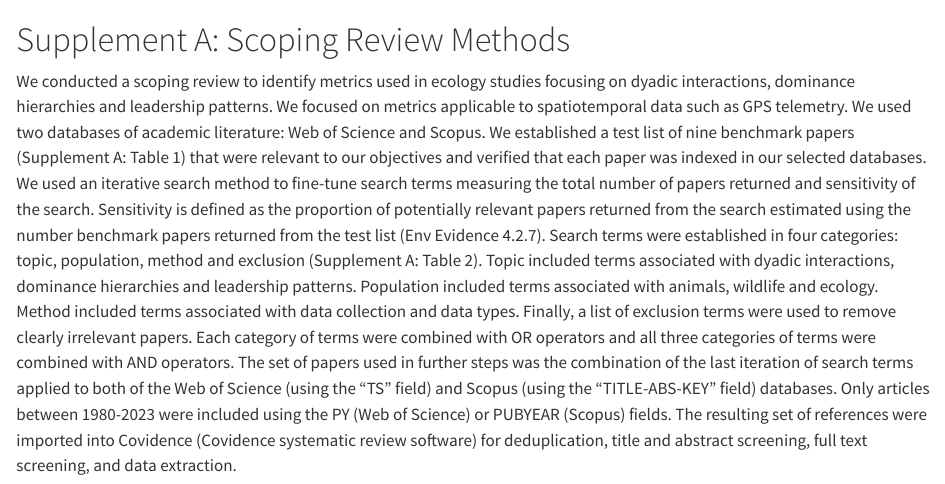
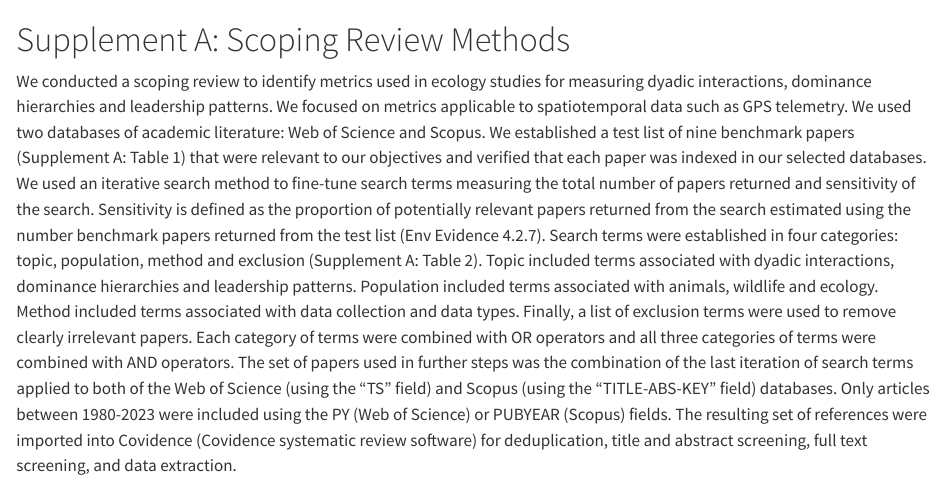
Before and after one commit to robitalec/extending-spatsoc-application-paper, a Quarto document (supplement/supplement-a.qmd): the page in a window 1100 px wide, from its top. Rendered offline with R 4.5, knitr and Pandoc in place of Quarto, with nearby package versions; some code elsewhere in the file could not run offline.

Commit message:
fix dupe focus

```diff
--- a/supplement/supplement-a.qmd
+++ b/supplement/supplement-a.qmd
@@ -1,7 +1,7 @@
 # Supplement A: Scoping Review Methods {.unnumbered}
 
 We conducted a scoping review to identify metrics used in ecology studies
-focusing on dyadic interactions, dominance hierarchies and leadership patterns.
+for measuring dyadic interactions, dominance hierarchies and leadership patterns.
 We focused on metrics applicable to spatiotemporal data such as GPS telemetry.
 We used two databases of academic literature: Web of Science and Scopus. We
 established a test list of nine benchmark papers (Supplement A: Table 1) that
```
